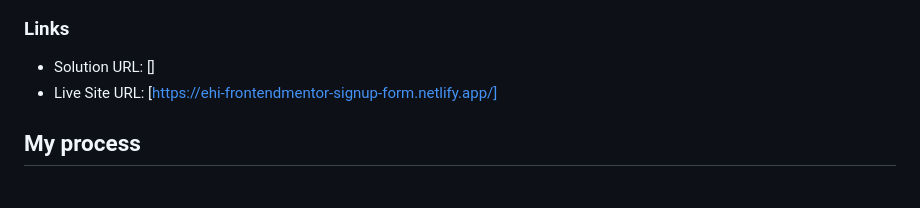
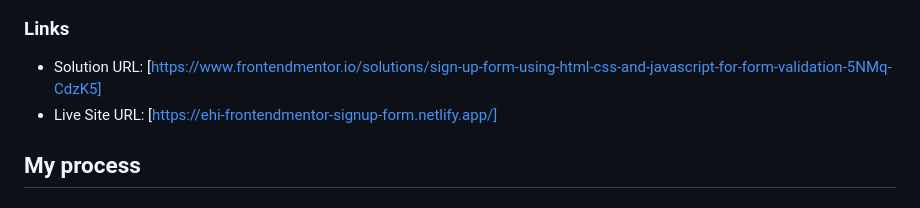
Before and after one commit to Ehicodes/frontend-mentor-newsletter-signup-form, a Markdown page: README.md, the part around the change. Rendered like a GitHub page.

```diff
--- a/README.md
+++ b/README.md
@@ -50,7 +50,7 @@ Users should be able to:
 
 ### Links
 
-- Solution URL: []
+- Solution URL: [https://www.frontendmentor.io/solutions/sign-up-form-using-html-css-and-javascript-for-form-validation-5NMq-CdzK5]
 - Live Site URL: [https://ehi-frontendmentor-signup-form.netlify.app/]
 
 ## My process
```
